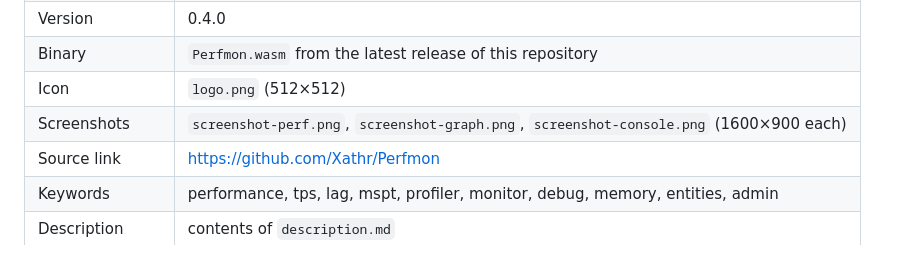
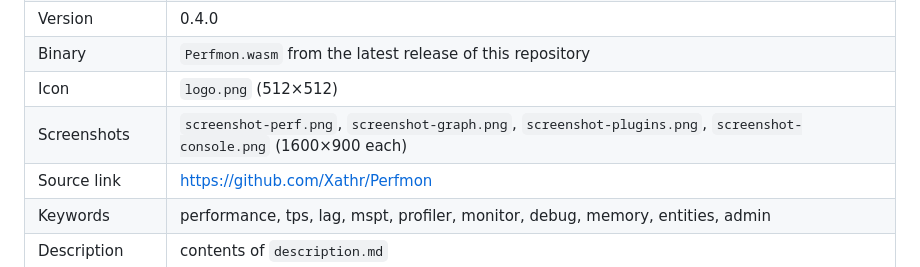
Before and after one commit to Xathr/Perfmon, a Markdown page: market/listing.md, the part around the change. Rendered like a GitHub page.

```diff
--- a/market/listing.md
+++ b/market/listing.md
@@ -11,7 +11,7 @@ Copy each field into the Store Listing form at market.pumpkinmc.org.
 | Version | 0.4.0 |
 | Binary | `Perfmon.wasm` from the latest release of this repository |
 | Icon | `logo.png` (512×512) |
-| Screenshots | `screenshot-perf.png`, `screenshot-graph.png`, `screenshot-console.png` (1600×900 each) |
+| Screenshots | `screenshot-perf.png`, `screenshot-graph.png`, `screenshot-plugins.png`, `screenshot-console.png` (1600×900 each) |
 | Source link | https://github.com/Xathr/Perfmon |
 | Keywords | performance, tps, lag, mspt, profiler, monitor, debug, memory, entities, admin |
 | Description | contents of `description.md` |
```
Also changed, not shown: README.md (+2 -0 lines), market/description.md (+8 -0 lines), market/screenshot-console.png, market/screenshot-graph.png, market/screenshot-perf.png, market/screenshot-plugins.png (added).
